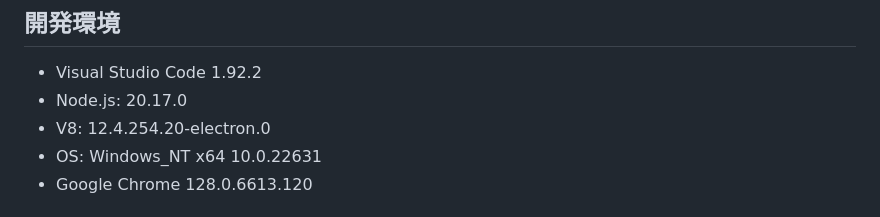
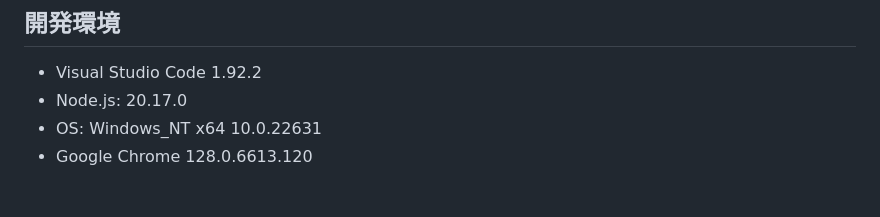
Before and after one commit to hideyoshi515/RestaurantSearcher, a Markdown page: 簡易仕様書.md, the part around the change. Rendered like a GitHub page.

```diff
--- a/簡易仕様書.md
+++ b/簡易仕様書.md
@@ -14,7 +14,6 @@
 ## 開発環境
 - Visual Studio Code 1.92.2
 - Node.js: 20.17.0
-- V8: 12.4.254.20-electron.0
 - OS: Windows_NT x64 10.0.22631
 - Google Chrome 128.0.6613.120
 
```
